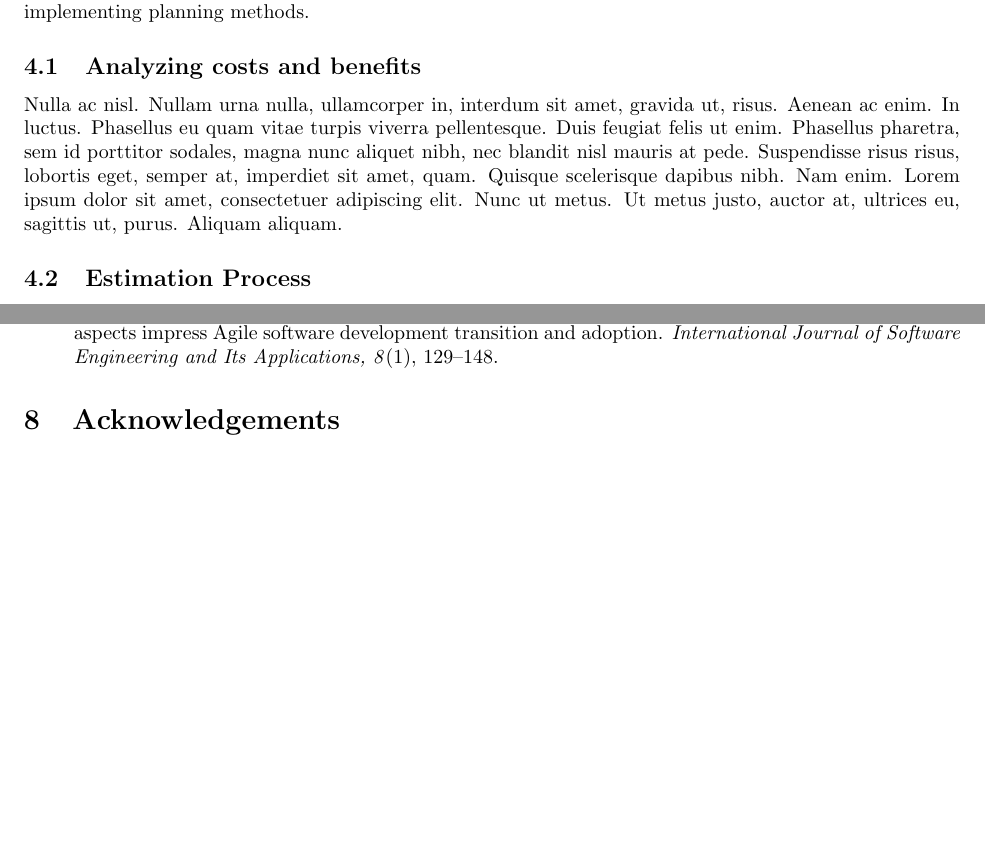
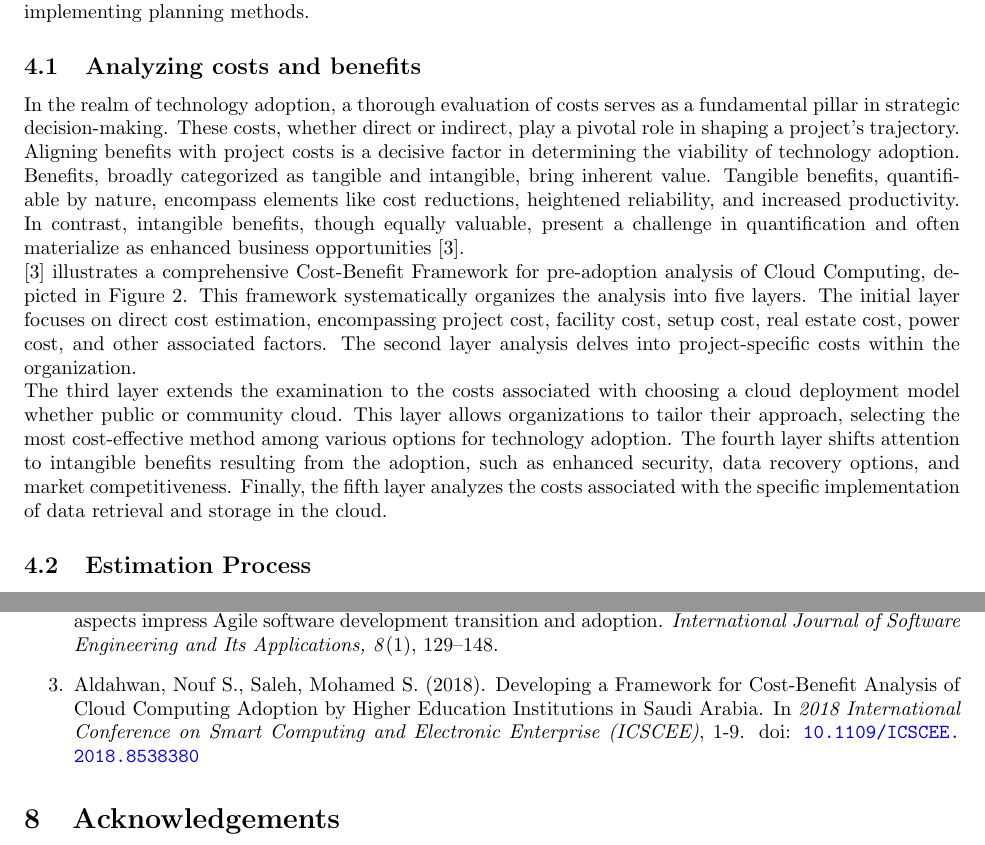
Before and after one commit to konark2010/SOEN-6841-TAS, a LaTeX document (report.tex): two parts of pages 6 and 8 of 9 before the commit and two parts of pages 6 and 9 of 9 after it, joined at a grey line, cut so that both start at the same text, the shorter picture padded with empty space. Compiled offline with pdfLaTeX.

Commit message:
added the content to the method 4.1 section

```diff
--- a/report.tex
+++ b/report.tex
@@ -132,4 +132,4 @@ In this section, we will explore methods and methodologies designed to address t
 
 
 \subsection{Analyzing costs and benefits}
-\lipsum[20]
+In the realm of technology adoption, a thorough evaluation of costs serves as a fundamental pillar in strategic decision-making. These costs, whether direct or indirect, play a pivotal role in shaping a project's trajectory. Aligning benefits with project costs is a decisive factor in determining the viability of technology adoption. Benefits, broadly categorized as tangible and intangible, bring inherent value. Tangible benefits, quantifiable by nature, encompass elements like cost reductions, heightened reliability, and increased productivity. In contrast, intangible benefits, though equally valuable, present a challenge in quantification and often materialize as enhanced business opportunities [3].
@@ -136,3 +141,11 @@ In this section, we will explore methods and methodologies designed to address t
+    \label{fig:conceptual-model}
+\end{figure}
+
+
+\noindent [3] illustrates a comprehensive Cost-Benefit Framework for pre-adoption analysis of Cloud Computing, depicted in Figure 2. This framework systematically organizes the analysis into five layers. The initial layer focuses on direct cost estimation, encompassing project cost, facility cost, setup cost, real estate cost, power cost, and other associated factors. The second layer analysis delves into project-specific costs within the organization.
+
+\noindent The third layer extends the examination to the costs associated with choosing a cloud deployment model whether public or community cloud. This layer allows organizations to tailor their approach, selecting the most cost-effective method among various options for technology adoption. The fourth layer shifts attention to intangible benefits resulting from the adoption, such as enhanced security, data recovery options, and market competitiveness. Finally, the fifth layer analyzes the costs associated with the specific implementation of data retrieval and storage in the cloud.
+
 
 \subsection{Estimation Process}
 \lipsum[15]
@@ -178,9 +191,13 @@ In this section, we will explore methods and methodologies designed to address t
 
 \section{References}
 \begin{enumerate}
-  \item Karlsson, C., Taylor, M., \& Taylor, A. (2010). Integrating new technology in established organizations: A mapping of integration mechanisms. \textit{International Journal of Operations \& Production Management, 30}(7), 672--699. Emerald Group Publishing Limited.
+    \item Karlsson, C., Taylor, M., \& Taylor, A. (2010). Integrating new technology in established organizations: A mapping of integration mechanisms. \textit{International Journal of Operations \& Production Management, 30}(7), 672--699. Emerald Group Publishing Limited.
 
-  \item Gandomani, T. J., Zulzalil, H., Ghani, A. A., Sultan, A. B. M., \& Sharif, K. Y. (2014). How human aspects impress Agile software development transition and adoption. \textit{International Journal of Software Engineering and Its Applications, 8}(1), 129--148.
+    \item Gandomani, T. J., Zulzalil, H., Ghani, A. A., Sultan, A. B. M., \& Sharif, K. Y. (2014). How human aspects impress Agile software development transition and adoption. \textit{International Journal of Software Engineering and Its Applications, 8}(1), 129--148.
+
+    \item Aldahwan, Nouf S., Saleh, Mohamed S. (2018). Developing a Framework for Cost-Benefit Analysis of Cloud Computing Adoption by Higher Education Institutions in Saudi Arabia. In \textit{2018 International Conference on Smart Computing and Electronic Enterprise (ICSCEE)}, 1-9. doi: \url{10.1109/ICSCEE.2018.8538380}
+
+
 \end{enumerate}
 
 \section{Acknowledgements}
```
Also changed, not shown: report.tex (7 more changed lines).
